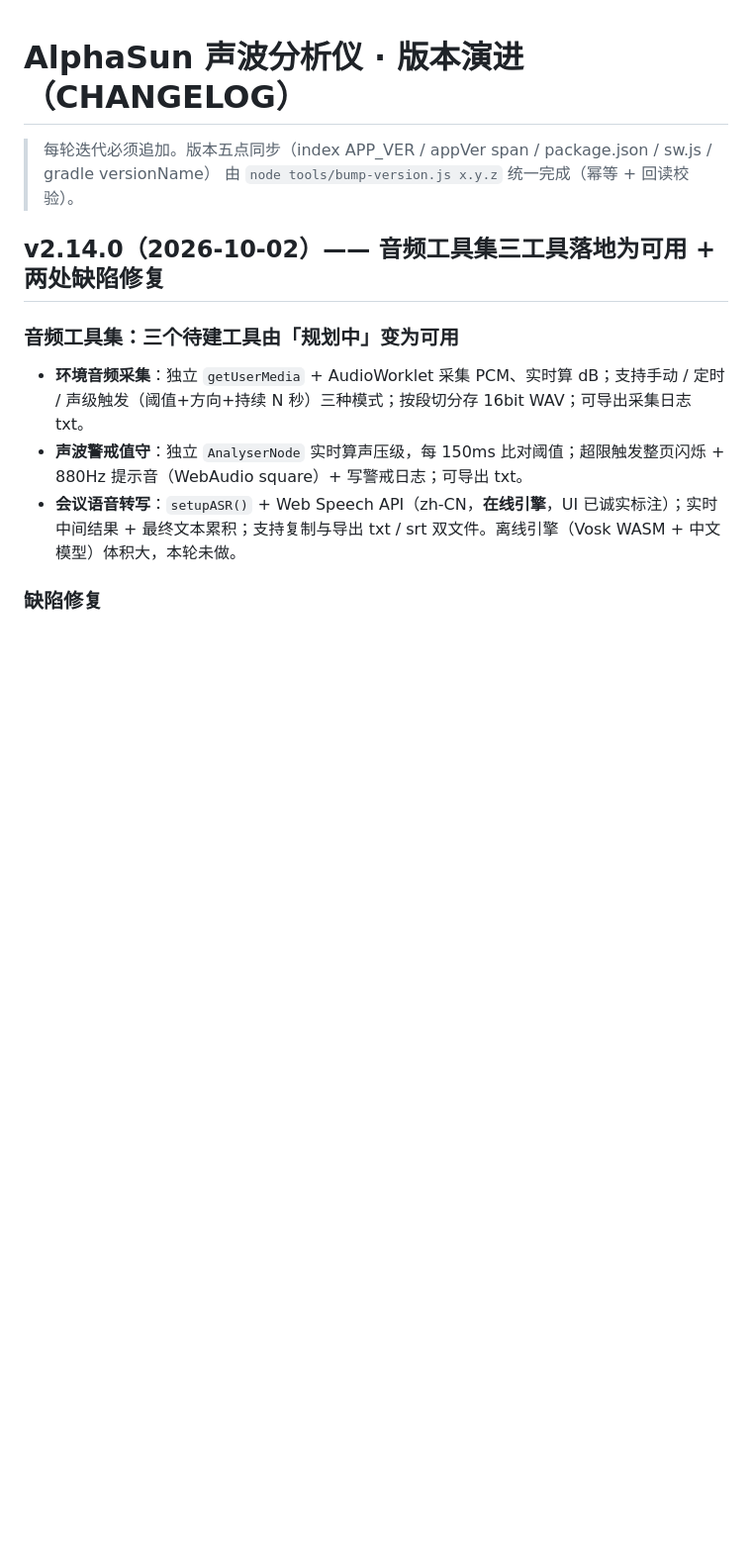
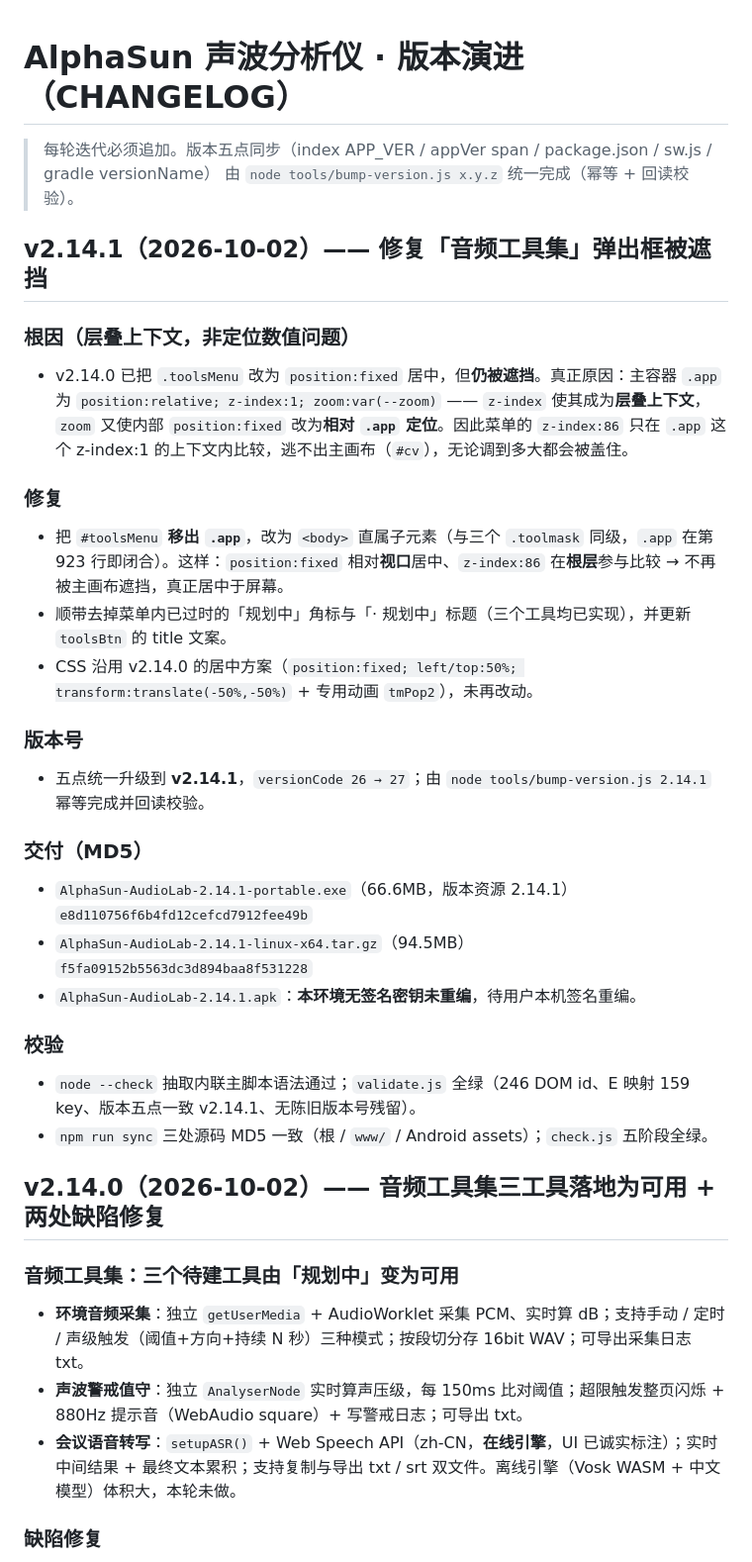
Before and after one commit to net2net2net/AlphaSun-AudioSpectrumLab, a Markdown page: CHANGELOG.md, the part around the change. Shown at 99% size. Rendered like a GitHub page; blank space fills up the shorter version.

Commit message:
docs: 新增 v2.14.1 章节（修复音频工具集弹出框被遮挡）

```diff
--- a/CHANGELOG.md
+++ b/CHANGELOG.md
@@ -2,6 +2,30 @@
 
 > 每轮迭代必须追加。版本五点同步（index APP_VER / appVer span / package.json / sw.js / gradle versionName）
 > 由 `node tools/bump-version.js x.y.z` 统一完成（幂等 + 回读校验）。
+
+
+
+## v2.14.1（2026-10-02）—— 修复「音频工具集」弹出框被遮挡
+
+### 根因（层叠上下文，非定位数值问题）
+- v2.14.0 已把 `.toolsMenu` 改为 `position:fixed` 居中，但**仍被遮挡**。真正原因：主容器 `.app` 为 `position:relative; z-index:1; zoom:var(--zoom)` —— `z-index` 使其成为**层叠上下文**，`zoom` 又使内部 `position:fixed` 改为**相对 `.app` 定位**。因此菜单的 `z-index:86` 只在 `.app` 这个 z-index:1 的上下文内比较，逃不出主画布（`#cv`），无论调到多大都会被盖住。
+
+### 修复
+- 把 `#toolsMenu` **移出 `.app`**，改为 `<body>` 直属子元素（与三个 `.toolmask` 同级，`.app` 在第 923 行即闭合）。这样：`position:fixed` 相对**视口**居中、`z-index:86` 在**根层**参与比较 → 不再被主画布遮挡，真正居中于屏幕。
+- 顺带去掉菜单内已过时的「规划中」角标与「· 规划中」标题（三个工具均已实现），并更新 `toolsBtn` 的 title 文案。
+- CSS 沿用 v2.14.0 的居中方案（`position:fixed; left/top:50%; transform:translate(-50%,-50%)` + 专用动画 `tmPop2`），未再改动。
+
+### 版本号
+- 五点统一升级到 **v2.14.1**，`versionCode 26 → 27`；由 `node tools/bump-version.js 2.14.1` 幂等完成并回读校验。
+
+### 交付（MD5）
+- `AlphaSun-AudioLab-2.14.1-portable.exe`（66.6MB，版本资源 2.14.1）`e8d110756f6b4fd12cefcd7912fee49b`
+- `AlphaSun-AudioLab-2.14.1-linux-x64.tar.gz`（94.5MB）`f5fa09152b5563dc3d894baa8f531228`
+- `AlphaSun-AudioLab-2.14.1.apk`：**本环境无签名密钥未重编**，待用户本机签名重编。
+
+### 校验
+- `node --check` 抽取内联主脚本语法通过；`validate.js` 全绿（246 DOM id、E 映射 159 key、版本五点一致 v2.14.1、无陈旧版本号残留）。
+- `npm run sync` 三处源码 MD5 一致（根 / `www/` / Android assets）；`check.js` 五阶段全绿。
 
 
 ## v2.14.0（2026-10-02）—— 音频工具集三工具落地为可用 + 两处缺陷修复
```
